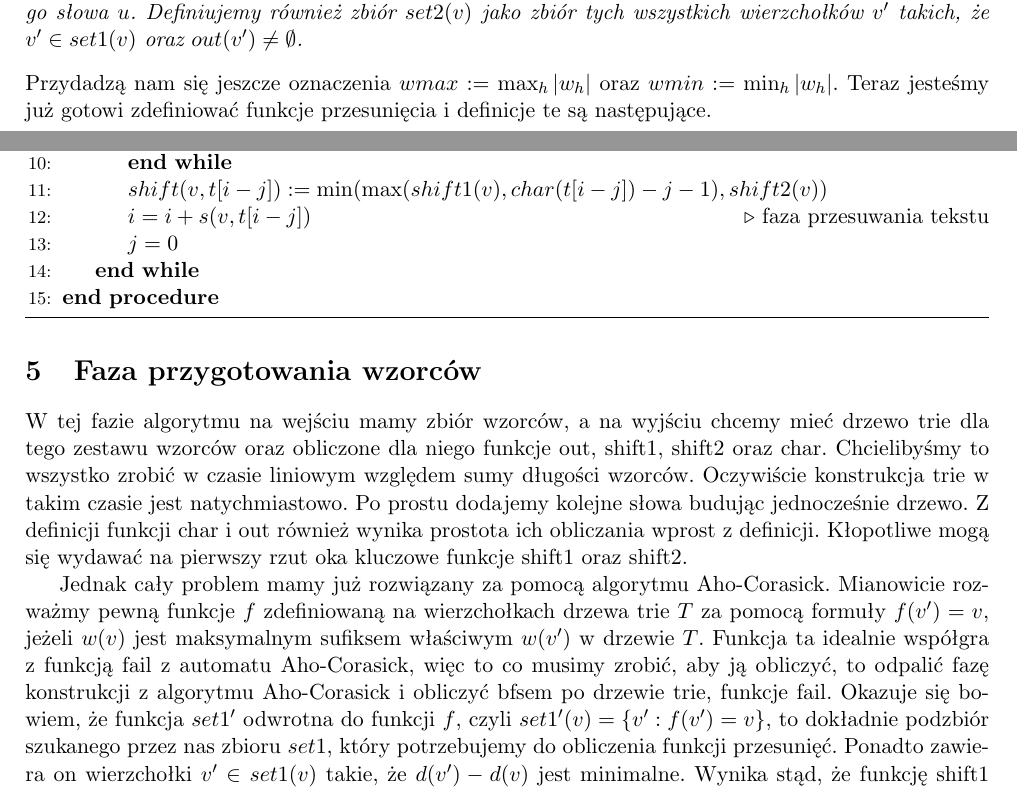
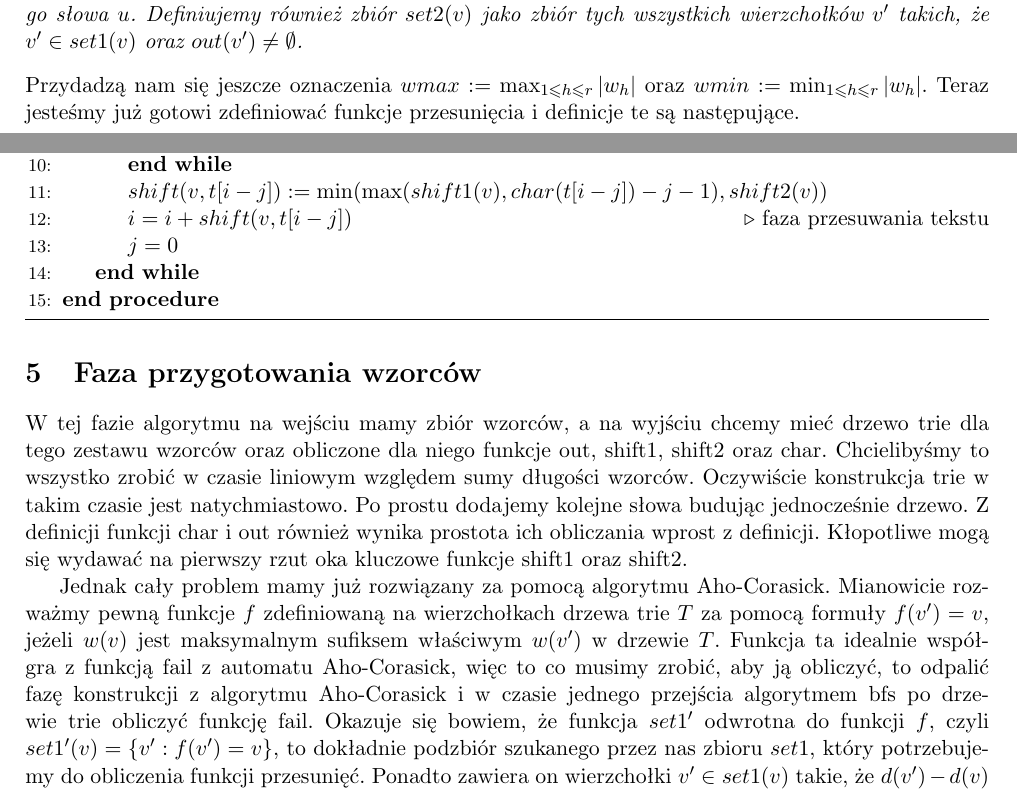
Before and after one commit to krzysztof-turowski/string-algorithms, a LaTeX document (text/RafalByczek/main.tex): two parts of pages 2 and 4 of 4, joined at a grey line, cut so that both start at the same text. Compiled offline with pdfLaTeX.

Commit message:
Changes made according to first review

```diff
--- a/text/RafalByczek/main.tex
+++ b/text/RafalByczek/main.tex
@@ -75,7 +75,7 @@ dla każdego $v \not = r, v \in T$, definiujemy
 zbiór $set1(v)$ jako zbiór tych wszystkich wierzchołków $v'$, że $w(v)$ jest poprawnym sufiksem słowa $w(v')$, tzn. $w(v') = uw(v)$, dla pewnego niepustego słowa $u$. Definiujemy również zbiór $set2(v)$ jako zbiór tych wszystkich wierzchołków $v'$ takich, że $v' \in set1(v)$ oraz $out(v') \not = \emptyset$.
 \end{DEF}
 
-\noindent Przydadzą nam się jeszcze oznaczenia $wmax := \max_{h}|w_h|$ oraz $wmin := \min_{h}|w_h|$. Teraz jesteśmy już gotowi zdefiniować funkcje przesunięcia i definicje te są następujące.
+\noindent Przydadzą nam się jeszcze oznaczenia $wmax := \max_{1 \leq h \leq r}|w_h|$ oraz $wmin := \min_{1 \leq h \leq r}|w_h|$. Teraz jesteśmy już gotowi zdefiniować funkcje przesunięcia i definicje te są następujące.
 
 \begin{DEF}
 dla każdego $v \in T$ definiujemy funkcję \textbf{shift1} jako $shift1(v) := 1$ jeżeli $v=r$. W przeciwnym przypadku $$shift1(v) :=  min \left( \{d(v')-d(v) : v' \in set1(v) \} \cup \{wmin\}\right)$$
@@ -111,7 +111,7 @@ Wynikiem tej fazy jest lista par postaci $(w, i)$, gdzie $w$ to któryś z szuka
         \State \textbf{yield} $(w, i)$ dla każdego $w \in out(v)$
     \EndWhile
 \State $shift(v, t[i-j]) := \min(\max(shift1(v), char(t[i-j])-j-1), shift2(v))$
-\State $i = i + s(v, t[i-j])$ \Comment{faza przesuwania tekstu}
+\State $i = i + shift(v, t[i-j])$ \Comment{faza przesuwania tekstu}
 \State $j = 0$
 \EndWhile
 \EndProcedure
@@ -123,7 +123,7 @@ Pozostaje uzasadnić, że ten algorytm na pewno zwraca wszystkie wystąpienia wz
 \section{Faza przygotowania wzorców}
 W tej fazie algorytmu na wejściu mamy zbiór wzorców, a na wyjściu chcemy mieć drzewo trie dla tego zestawu wzorców oraz obliczone dla niego funkcje out, shift1, shift2 oraz char. Chcielibyśmy to wszystko zrobić w czasie liniowym względem sumy długości wzorców. Oczywiście konstrukcja trie w takim czasie jest natychmiastowo. Po prostu dodajemy kolejne słowa budując jednocześnie drzewo. Z definicji funkcji char i out również wynika prostota ich obliczania wprost z definicji. Kłopotliwe mogą się wydawać na pierwszy rzut oka kluczowe funkcje shift1 oraz shift2.
 
-Jednak cały problem mamy już rozwiązany za pomocą algorytmu Aho-Corasick. Mianowicie rozważmy pewną funkcje $f$ zdefiniowaną na wierzchołkach drzewa trie $T$ za pomocą formuły $f(v') = v$, jeżeli $w(v)$ jest maksymalnym sufiksem właściwym $w(v')$ w drzewie $T$. Funkcja ta idealnie współgra z funkcją fail z automatu Aho-Corasick, więc to co musimy zrobić, aby ją obliczyć, to odpalić fazę konstrukcji z algorytmu Aho-Corasick i obliczyć bfsem po drzewie trie, funkcje fail. Okazuje się bowiem, że funkcja $set1'$ odwrotna do funkcji $f$, czyli $set1'(v) = \{v' : f(v')=v \}$, to dokładnie podzbiór szukanego przez nas zbioru $set1$, który potrzebujemy do obliczenia funkcji przesunięć. Ponadto zawiera on wierzchołki $v' \in set1(v)$ takie, że $d(v')-d(v)$ jest minimalne. Wynika stąd, że funkcję shift1 można istotnie obliczyć w czasie liniowym. Analogicznie obliczamy funkcję shift2 rozważając zbiór $set2'(v) = \{ v' : v' \in set1'(v), out(v') \not = \emptyset\}$.
+Jednak cały problem mamy już rozwiązany za pomocą algorytmu Aho-Corasick. Mianowicie rozważmy pewną funkcje $f$ zdefiniowaną na wierzchołkach drzewa trie $T$ za pomocą formuły $f(v') = v$, jeżeli $w(v)$ jest maksymalnym sufiksem właściwym $w(v')$ w drzewie $T$. Funkcja ta idealnie współgra z funkcją fail z automatu Aho-Corasick, więc to co musimy zrobić, aby ją obliczyć, to odpalić fazę konstrukcji z algorytmu Aho-Corasick i w czasie jednego przejścia algorytmem bfs po drzewie trie obliczyć funkcję fail. Okazuje się bowiem, że funkcja $set1'$ odwrotna do funkcji $f$, czyli $set1'(v) = \{v' : f(v')=v \}$, to dokładnie podzbiór szukanego przez nas zbioru $set1$, który potrzebujemy do obliczenia funkcji przesunięć. Ponadto zawiera on wierzchołki $v' \in set1(v)$ takie, że $d(v')-d(v)$ jest minimalne. Wynika stąd, że funkcję shift1 można istotnie obliczyć w czasie liniowym. Analogicznie obliczamy funkcję shift2 rozważając zbiór $set2'(v) = \{ v' : v' \in set1'(v), out(v') \not = \emptyset\}$.
 
 \section{Złożoność obliczeniowa algorytmu}
 Faza konstrukcji drzewa trie opisana powyżej jest wykonywana w czasie liniowym względem sumy długości wszystkich wzorców. Przeszukiwanie tekstu pesymistycznie może mieć czas liniowy względem iloczynu długości tekstu, w którym wyszukujemy, z długością najdłuższego wzorca, ale dzięki temu, że mamy funkcje przesunięć, bardzo często nie skanujemy całego tekstu znak po znaku, tylko jego części. Poprzez silną analogię do algorytmu Boyera-Moore'a stwierdzamy, że algorytm Commentz-Walter, działa średnio podobnie jak algorytm Boyera-Moore'a, czyli bardzo szybko. Pesymistycznie jednak pamiętać należy, że może mieć złożoność $O(nm)$, gdzie $n$, to długość tekstu, a $m$ to długość najdłuższego wzorca.
```
Also changed, not shown: text/RafalByczek/Commentz_Walter_algorithm.pdf, text/RafalByczek/main.tex (2 more changed lines), 1 other file.
